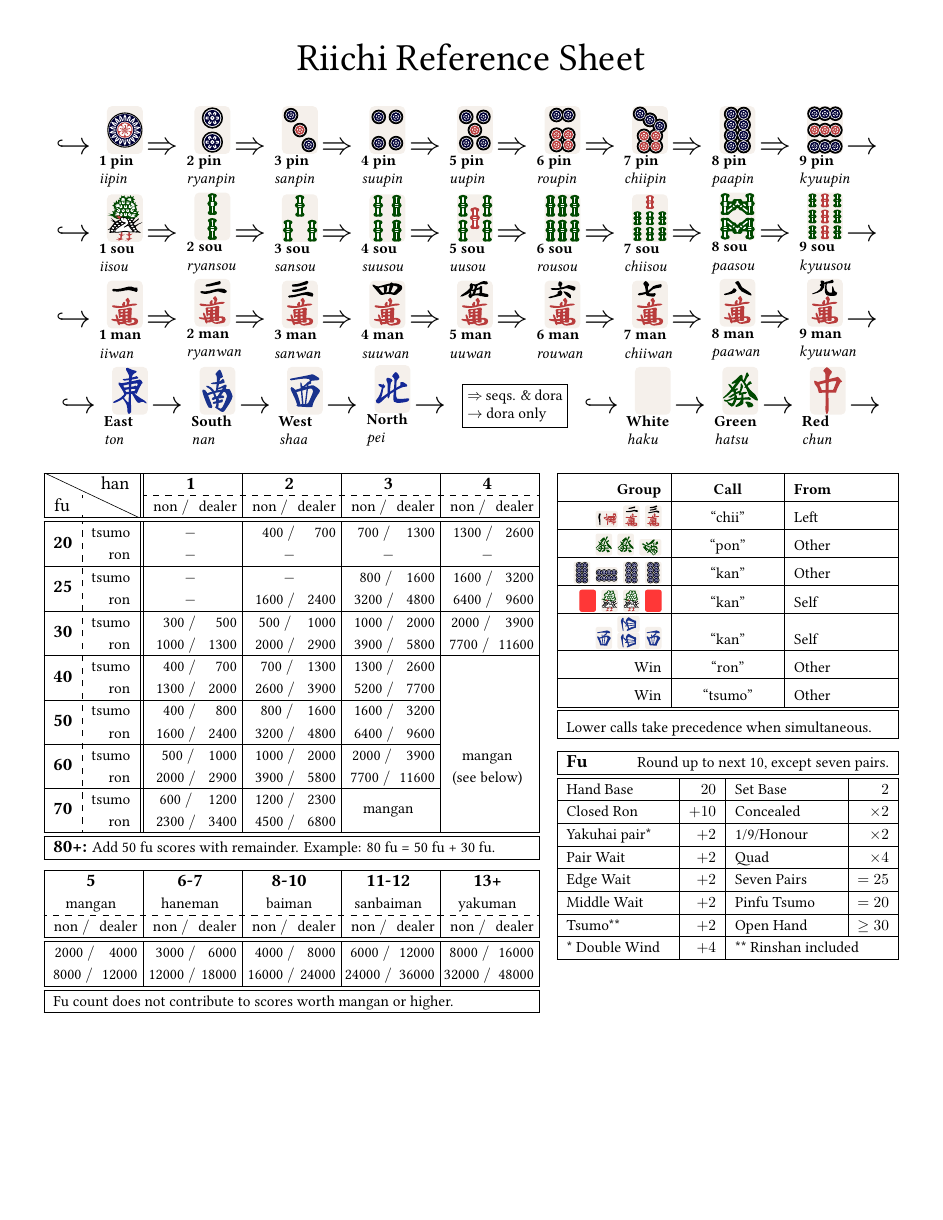
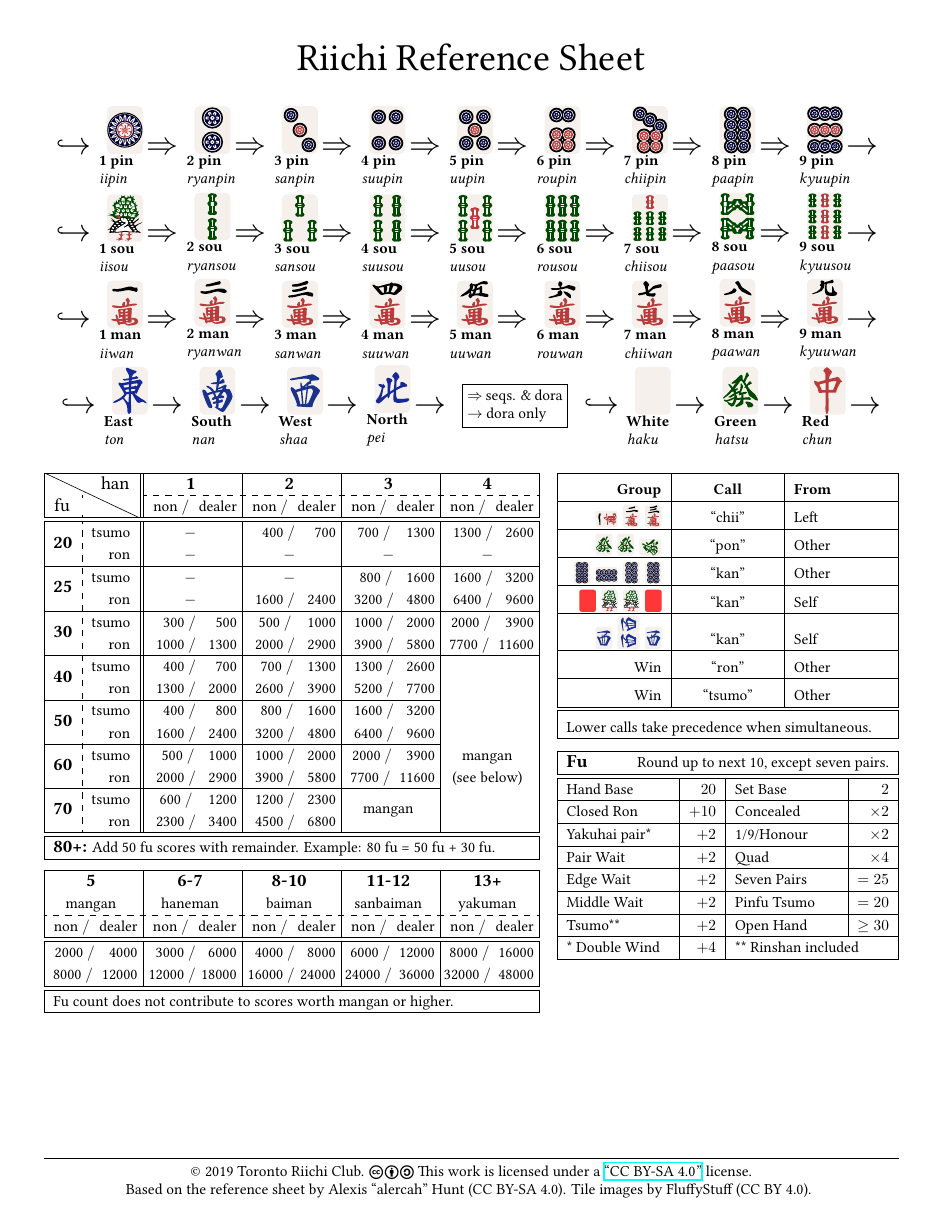
Before and after one commit to toronto-riichi-club/reference-sheet, a LaTeX document (riichi-refsheet.tex): page 1 of 2. Compiled offline with XeLaTeX; a missing font is replaced by an installed copy or a similar font.

Commit message:
Add copyright footer

```diff
--- a/riichi-refsheet.tex
+++ b/riichi-refsheet.tex
@@ -1,10 +1,11 @@
 \documentclass{article}
 
-\usepackage[margin=1cm]{geometry}
-\usepackage{nopageno}
+\usepackage[margin=1cm,includefoot]{geometry}
+\usepackage{fancyhdr}
 \usepackage{xeCJK}
 \usepackage{libertine}
 \usepackage{microtype}
+\usepackage[type={CC},modifier={by-sa},version={4.0}]{doclicense}
 \usepackage{tabularx}
 \usepackage{booktabs}
 \usepackage{arydshln}
@@ -32,6 +33,15 @@
 \renewcommand{\arraystretch}{1.1}
 \setlength{\parindent}{0pt}
 \setlength\extrarowheight{0.25ex}
+
+\pagestyle{fancy}
+\renewcommand{\headrulewidth}{0pt}
+\renewcommand{\footrulewidth}{1pt}
+\cfoot{%
+  © 2019 Toronto Riichi Club. \doclicenseIcon \doclicenseText \\
+  Based on the reference sheet by Alexis ``alercah'' Hunt (CC BY-SA 4.0).
+  Tile images by FluffyStuff (CC BY 4.0).
+}
 
 %%%%%%%%%%%%%%%%%%%%%%%%%%%%%%%%%%%%%%%%%%%%%%%%%%%%%%%%%%%%%%%%%%%%%%
 \begin{document}
```
